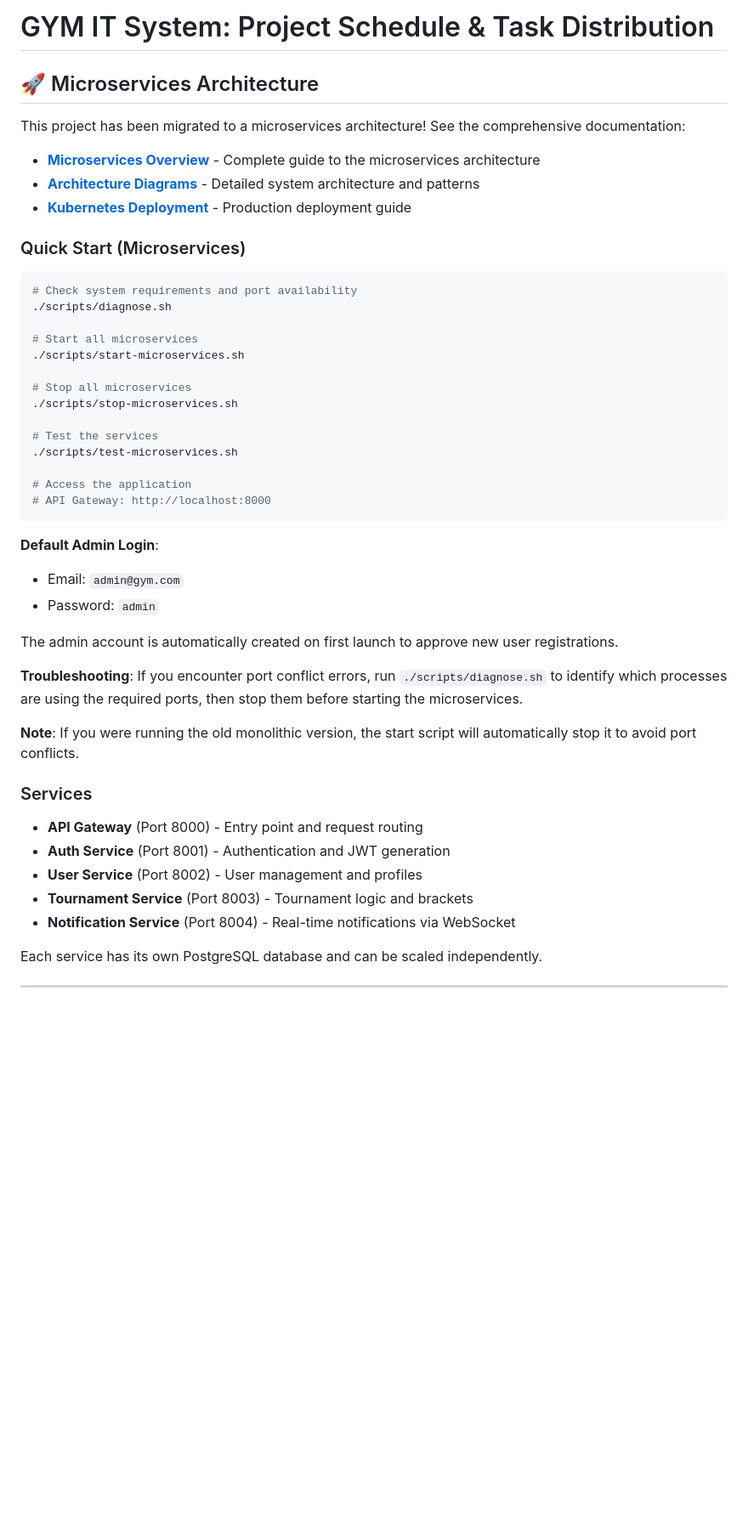
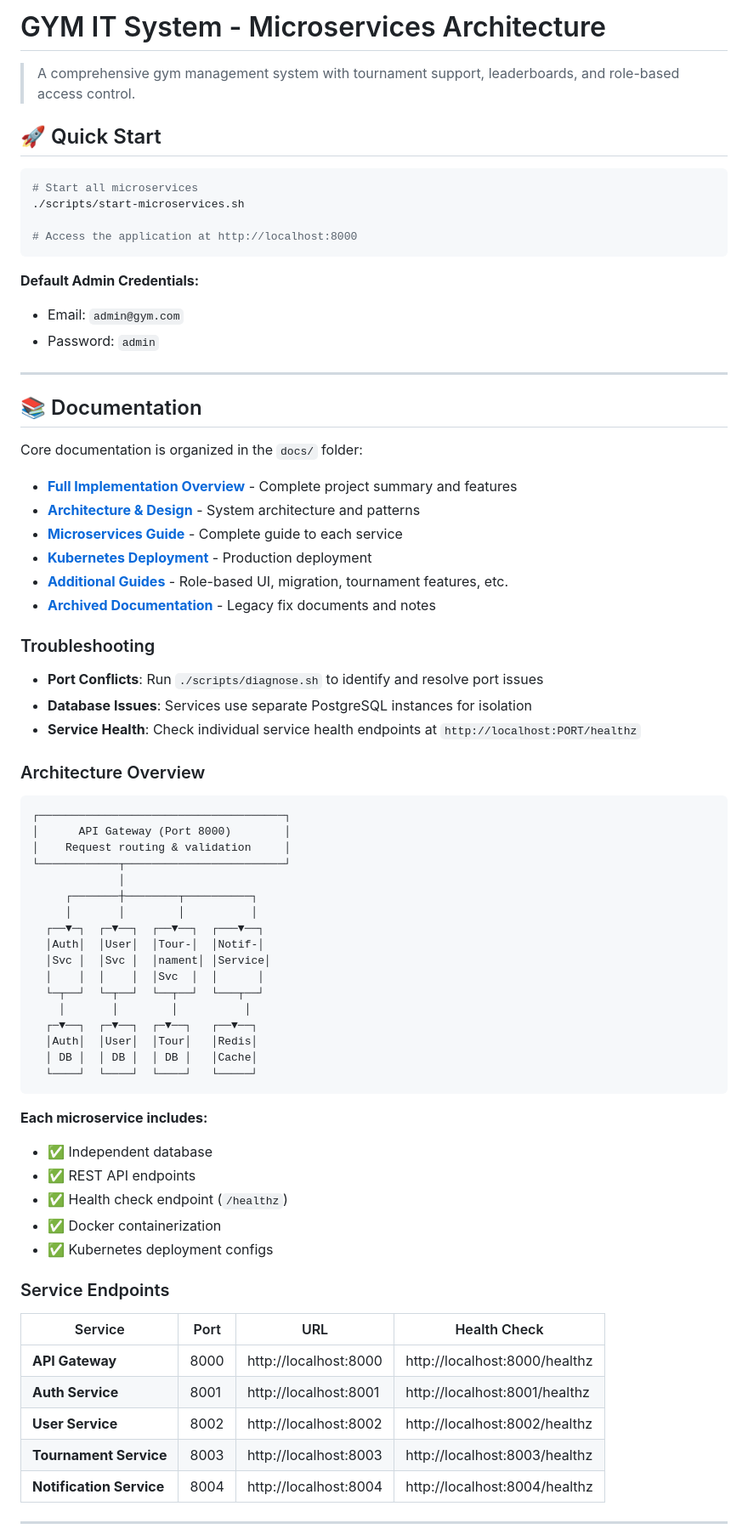
Before and after one commit to vdflyapota/GYM-IT-System, a Markdown page: README.md, the part around one of its changes. Shown at 85% size. Drawn GitHub-style; blank space fills up the shorter version.

````diff
--- a/README.md
+++ b/README.md
@@ -1,51 +1,77 @@
-# GYM IT System: Project Schedule & Task Distribution
+# GYM IT System - Microservices Architecture
 
-## 🚀 Microservices Architecture
+> A comprehensive gym management system with tournament support, leaderboards, and role-based access control.
 
-This project has been migrated to a microservices architecture! See the comprehensive documentation:
-
-- **[Microservices Overview](MICROSERVICES.md)** - Complete guide to the microservices architecture
-- **[Architecture Diagrams](ARCHITECTURE.md)** - Detailed system architecture and patterns
-- **[Kubernetes Deployment](K8S_DEPLOYMENT.md)** - Production deployment guide
-
-### Quick Start (Microservices)
+## 🚀 Quick Start
 
 ```bash
-# Check system requirements and port availability
-./scripts/diagnose.sh
-
 # Start all microservices
 ./scripts/start-microservices.sh
 
-# Stop all microservices
-./scripts/stop-microservices.sh
-
-# Test the services
-./scripts/test-microservices.sh
-
-# Access the application
-# API Gateway: http://localhost:8000
+# Access the application at http://localhost:8000
 ```
 
-**Default Admin Login**:
+**Default Admin Credentials:**
 - Email: `admin@gym.com`
 - Password: `admin`
 
-The admin account is automatically created on first launch to approve new user registrations.
+---
 
-**Troubleshooting**: If you encounter port conflict errors, run `./scripts/diagnose.sh` to identify which processes are using the required ports, then stop them before starting the microservices.
+## 📚 Documentation
 
-**Note**: If you were running the old monolithic version, the start script will automatically stop it to avoid port conflicts.
+Core documentation is organized in the `docs/` folder:
 
-### Services
+- **[Full Implementation Overview](FINAL_SUMMARY.md)** - Complete project summary and features
+- **[Architecture & Design](docs/architecture/ARCHITECTURE.md)** - System architecture and patterns
+- **[Microservices Guide](docs/guides/MICROSERVICES.md)** - Complete guide to each service
+- **[Kubernetes Deployment](docs/guides/K8S_DEPLOYMENT.md)** - Production deployment
+- **[Additional Guides](docs/guides/)** - Role-based UI, migration, tournament features, etc.
+- **[Archived Documentation](docs/archived/)** - Legacy fix documents and notes
 
-- **API Gateway** (Port 8000) - Entry point and request routing
-- **Auth Service** (Port 8001) - Authentication and JWT generation
-- **User Service** (Port 8002) - User management and profiles
-- **Tournament Service** (Port 8003) - Tournament logic and brackets
-- **Notification Service** (Port 8004) - Real-time notifications via WebSocket
+### Troubleshooting
 
-Each service has its own PostgreSQL database and can be scaled independently.
+- **Port Conflicts**: Run `./scripts/diagnose.sh` to identify and resolve port issues
+- **Database Issues**: Services use separate PostgreSQL instances for isolation
+- **Service Health**: Check individual service health endpoints at `http://localhost:PORT/healthz`
+
+### Architecture Overview
+
+```
+┌─────────────────────────────────────┐
+│      API Gateway (Port 8000)        │
+│    Request routing & validation     │
+└────────────┬────────────────────────┘
+             │
+     ┌───────┼────────┬──────────┐
+     │       │        │          │
+  ┌──▼─┐  ┌─▼──┐  ┌──▼──┐  ┌───▼──┐
+  │Auth│  │User│  │Tour-│  │Notif-│
+  │Svc │  │Svc │  │nament│ │Service│
+  │    │  │    │  │Svc  │  │      │
+  └─┬──┘  └─┬──┘  └──┬──┘  └───┬──┘
+    │       │        │          │
+  ┌─▼──┐  ┌─▼──┐  ┌─▼──┐   ┌──▼──┐
+  │Auth│  │User│  │Tour│   │Redis│
+  │ DB │  │ DB │  │ DB │   │Cache│
+  └────┘  └────┘  └────┘   └─────┘
+```
+
+**Each microservice includes:**
+- ✅ Independent database
+- ✅ REST API endpoints
+- ✅ Health check endpoint (`/healthz`)
+- ✅ Docker containerization
+- ✅ Kubernetes deployment configs
+
+### Service Endpoints
+
+| Service | Port | URL | Health Check |
+|---------|------|-----|--------------|
+| **API Gateway** | 8000 | http://localhost:8000 | http://localhost:8000/healthz |
+| **Auth Service** | 8001 | http://localhost:8001 | http://localhost:8001/healthz |
+| **User Service** | 8002 | http://localhost:8002 | http://localhost:8002/healthz |
+| **Tournament Service** | 8003 | http://localhost:8003 | http://localhost:8003/healthz |
+| **Notification Service** | 8004 | http://localhost:8004 | http://localhost:8004/healthz |
 
 ---
 
````
Also changed, not shown: other parts of README.md (+106 -1 lines).
